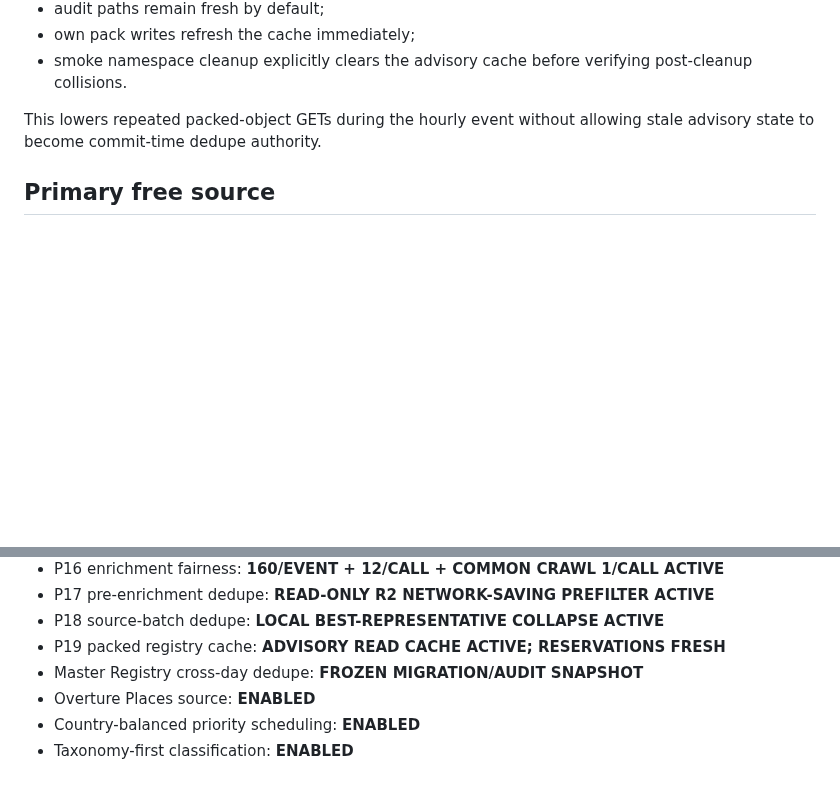
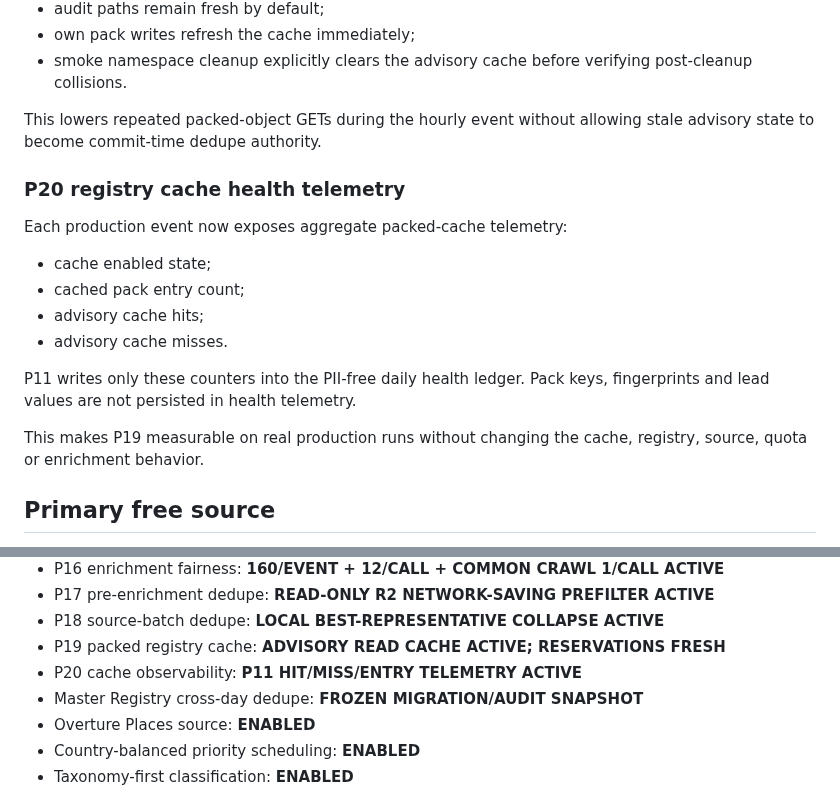
Before and after one commit to Vertex-Systems-Network/vsn-lead-engine, a Markdown page: README.md, 2 parts joined by grey strips. Rendered like a GitHub page; blank space fills up the shorter version.

Commit message:
docs: document P20 registry cache telemetry

```diff
--- a/README.md
+++ b/README.md
@@ -485,6 +485,21 @@ Correctness boundaries are explicit:
 This lowers repeated packed-object GETs during the hourly event without allowing
 stale advisory state to become commit-time dedupe authority.
 
+### P20 registry cache health telemetry
+
+Each production event now exposes aggregate packed-cache telemetry:
+
+- cache enabled state;
+- cached pack entry count;
+- advisory cache hits;
+- advisory cache misses.
+
+P11 writes only these counters into the PII-free daily health ledger. Pack keys,
+fingerprints and lead values are not persisted in health telemetry.
+
+This makes P19 measurable on real production runs without changing the cache,
+registry, source, quota or enrichment behavior.
+
 ## Primary free source
 
 Production discovery uses **Overture Maps Places**, queried directly from its
@@ -790,6 +805,7 @@ stored as GitHub secret `GOOGLE_SERVICE_ACCOUNT_JSON`.
 - P17 pre-enrichment dedupe: **READ-ONLY R2 NETWORK-SAVING PREFILTER ACTIVE**
 - P18 source-batch dedupe: **LOCAL BEST-REPRESENTATIVE COLLAPSE ACTIVE**
 - P19 packed registry cache: **ADVISORY READ CACHE ACTIVE; RESERVATIONS FRESH**
+- P20 cache observability: **P11 HIT/MISS/ENTRY TELEMETRY ACTIVE**
 - Master Registry cross-day dedupe: **FROZEN MIGRATION/AUDIT SNAPSHOT**
 - Overture Places source: **ENABLED**
 - Country-balanced priority scheduling: **ENABLED**
```
